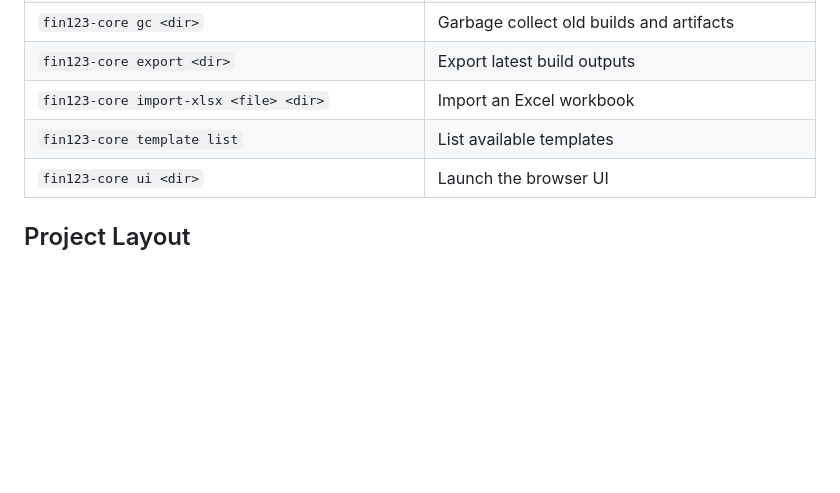
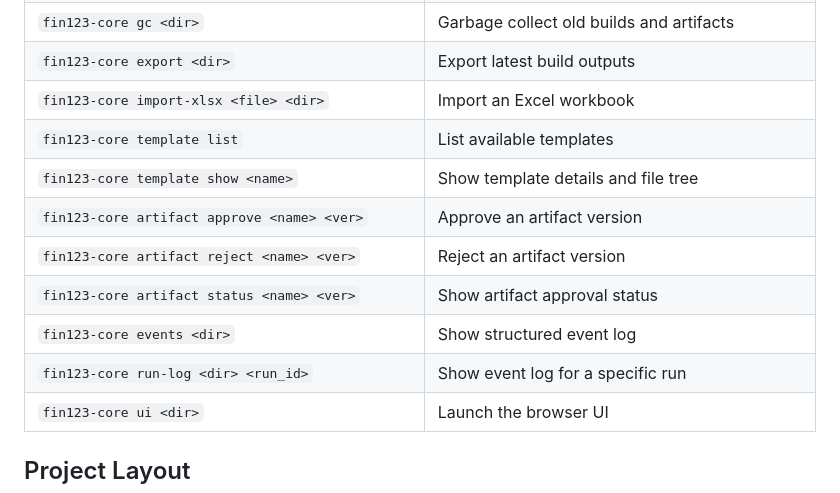
Before and after one commit to reckoning-machines/fin123-core, a Markdown page: README.md, the part around the change. Rendered like a GitHub page; blank space fills up the shorter version.

```diff
--- a/README.md
+++ b/README.md
@@ -90,6 +90,12 @@ Opens a local spreadsheet editor at `http://localhost:<port>` with:
 | `fin123-core export <dir>` | Export latest build outputs |
 | `fin123-core import-xlsx <file> <dir>` | Import an Excel workbook |
 | `fin123-core template list` | List available templates |
+| `fin123-core template show <name>` | Show template details and file tree |
+| `fin123-core artifact approve <name> <ver>` | Approve an artifact version |
+| `fin123-core artifact reject <name> <ver>` | Reject an artifact version |
+| `fin123-core artifact status <name> <ver>` | Show artifact approval status |
+| `fin123-core events <dir>` | Show structured event log |
+| `fin123-core run-log <dir> <run_id>` | Show event log for a specific run |
 | `fin123-core ui <dir>` | Launch the browser UI |
 
 ## Project Layout
```
Also changed, not shown: docs/RUNBOOK.md (+8 -2 lines).
